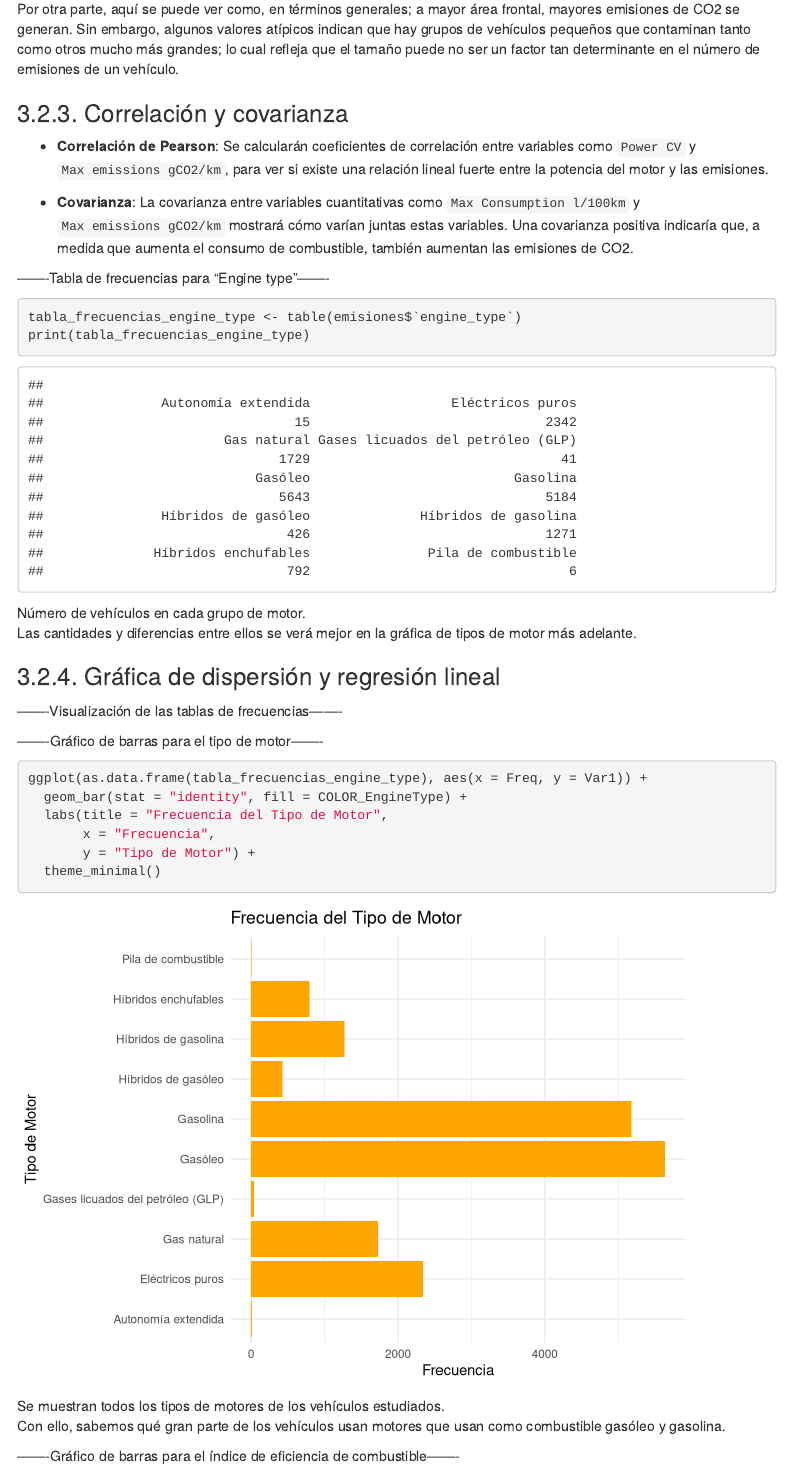
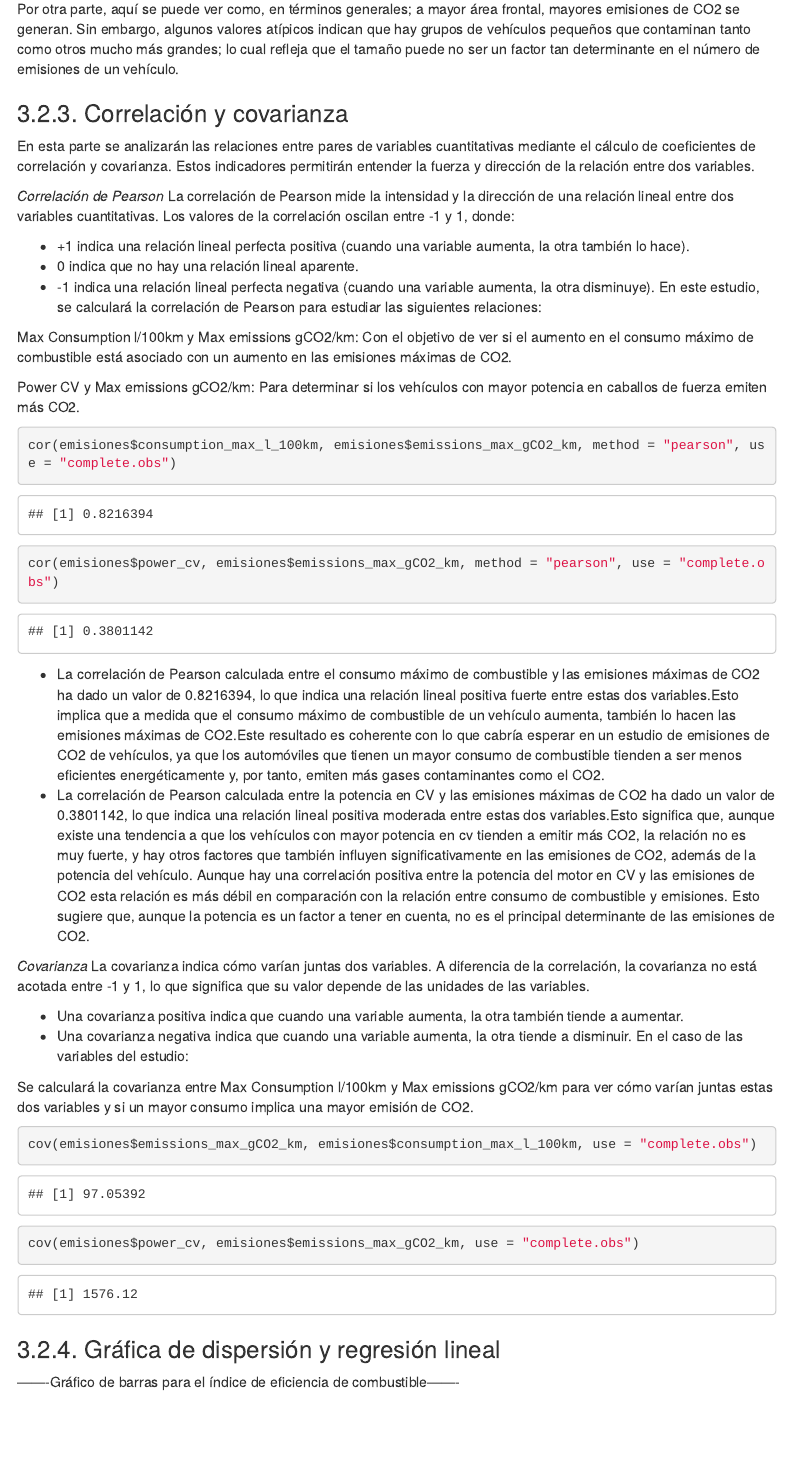
Before and after one commit to iris-mm/Practica_Estadistica, an R Markdown document (EDA Emisiones.Rmd): the page in a window 1100 px wide, from 16120 px down. Rendered offline with R 4.5, knitr and Pandoc, with nearby package versions; menus at the side of the page are left out.

Commit message:
Parte de Miguel

````diff
--- a/EDA Emisiones.Rmd
+++ b/EDA Emisiones.Rmd
@@ -348,35 +348,43 @@ Por otra parte, aquí se puede ver como, en términos generales; a mayor área f
 
 ### 3.2.3. Correlación y covarianza
 
-- **Correlación de Pearson**: Se calcularán coeficientes de correlación entre variables como `Power CV` y `Max emissions gCO2/km`, para ver si existe una relación lineal fuerte entre la potencia del motor y las emisiones.
+En esta parte se analizarán las relaciones entre pares de variables cuantitativas mediante el cálculo de coeficientes de correlación y covarianza. Estos indicadores permitirán entender la fuerza y dirección de la relación entre dos variables.
 
-- **Covarianza**: La covarianza entre variables cuantitativas como `Max Consumption l/100km` y `Max emissions gCO2/km` mostrará cómo varían juntas estas variables. Una covarianza positiva indicaría que, a medida que aumenta el consumo de combustible, también aumentan las emisiones de CO2.
+ *Correlación de Pearson*
+La correlación de Pearson mide la intensidad y la dirección de una relación lineal entre dos variables cuantitativas. Los valores de la correlación oscilan entre -1 y 1, donde:
 
--------Tabla de frecuencias para "Engine type"-------
+- +1 indica una relación lineal perfecta positiva (cuando una variable aumenta, la otra también lo hace).
+- 0 indica que no hay una relación lineal aparente.
+- -1 indica una relación lineal perfecta negativa (cuando una variable aumenta, la otra disminuye).
+En este estudio, se calculará la correlación de Pearson para estudiar las siguientes relaciones:
+
+Max Consumption l/100km y Max emissions gCO2/km: Con el objetivo de ver si el aumento en el consumo máximo de combustible está asociado con un aumento en las emisiones máximas de CO2.
+
+Power CV y Max emissions gCO2/km: Para determinar si los vehículos con mayor potencia en caballos de fuerza emiten más CO2.
+
 ```{r}
-tabla_frecuencias_engine_type <- table(emisiones$`engine_type`)
-print(tabla_frecuencias_engine_type)
+cor(emisiones$consumption_max_l_100km, emisiones$emissions_max_gCO2_km, method = "pearson", use = "complete.obs")
+cor(emisiones$power_cv, emisiones$emissions_max_gCO2_km, method = "pearson", use = "complete.obs")
 ```
 
-Número de vehículos en cada grupo de motor.\
-Las cantidades y diferencias entre ellos se verá mejor en la gráfica de tipos de motor más adelante.
+- La correlación de Pearson calculada entre el consumo máximo de combustible y las emisiones máximas de CO2 ha dado un valor de 0.8216394, lo que indica una relación lineal positiva fuerte entre estas dos variables.Esto implica que a medida que el consumo máximo de combustible de un vehículo aumenta, también lo hacen las emisiones máximas de CO2.Este resultado es coherente con lo que cabría esperar en un estudio de emisiones de CO2 de vehículos, ya que los automóviles que tienen un mayor consumo de combustible tienden a ser menos eficientes energéticamente y, por tanto, emiten más gases contaminantes como el CO2.
+- La correlación de Pearson calculada entre la potencia en CV y las emisiones máximas de CO2 ha dado un valor de 0.3801142, lo que indica una relación lineal positiva moderada entre estas dos variables.Esto significa que, aunque existe una tendencia a que los vehículos con mayor potencia en cv tienden a emitir más CO2, la relación no es muy fuerte, y hay otros factores que también influyen significativamente en las emisiones de CO2, además de la potencia del vehículo. Aunque hay una correlación positiva entre la potencia del motor en CV y las emisiones de CO2 esta relación es más débil en comparación con la relación entre consumo de combustible y emisiones. Esto sugiere que, aunque la potencia es un factor a tener en cuenta, no es el principal determinante de las emisiones de CO2.
+
+*Covarianza*
+La covarianza indica cómo varían juntas dos variables. A diferencia de la correlación, la covarianza no está acotada entre -1 y 1, lo que significa que su valor depende de las unidades de las variables.
+
+- Una covarianza positiva indica que cuando una variable aumenta, la otra también tiende a aumentar.
+- Una covarianza negativa indica que cuando una variable aumenta, la otra tiende a disminuir.
+En el caso de las variables del estudio:
+
+Se calculará la covarianza entre Max Consumption l/100km y Max emissions gCO2/km para ver cómo varían juntas estas dos variables y si un mayor consumo implica una mayor emisión de CO2.
+
+```{r}
+cov(emisiones$emissions_max_gCO2_km, emisiones$consumption_max_l_100km, use = "complete.obs")
+cov(emisiones$power_cv, emisiones$emissions_max_gCO2_km, use = "complete.obs")
+```
 
 ### 3.2.4. Gráfica de dispersión y regresión lineal
--------Visualización de las tablas de frecuencias-------
-
--------Gráfico de barras para el tipo de motor-------
-```{r}
-ggplot(as.data.frame(tabla_frecuencias_engine_type), aes(x = Freq, y = Var1)) +
-  geom_bar(stat = "identity", fill = COLOR_EngineType) +
-  labs(title = "Frecuencia del Tipo de Motor",
-       x = "Frecuencia",
-       y = "Tipo de Motor") +
-  theme_minimal()
-```
-
-Se muestran todos los tipos de motores de los vehículos estudiados.\
-Con ello, sabemos qué gran parte de los vehículos usan motores que usan como combustible gasóleo y gasolina.
-
 -------Gráfico de barras para el índice de eficiencia de combustible-------
 ```{r}
 
````
Also changed, not shown: EDA-Emisiones.html.
